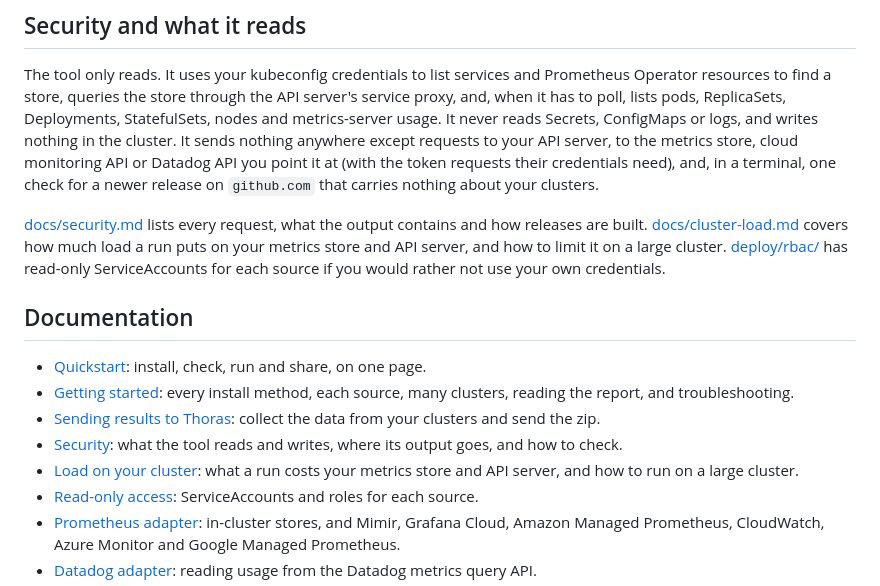
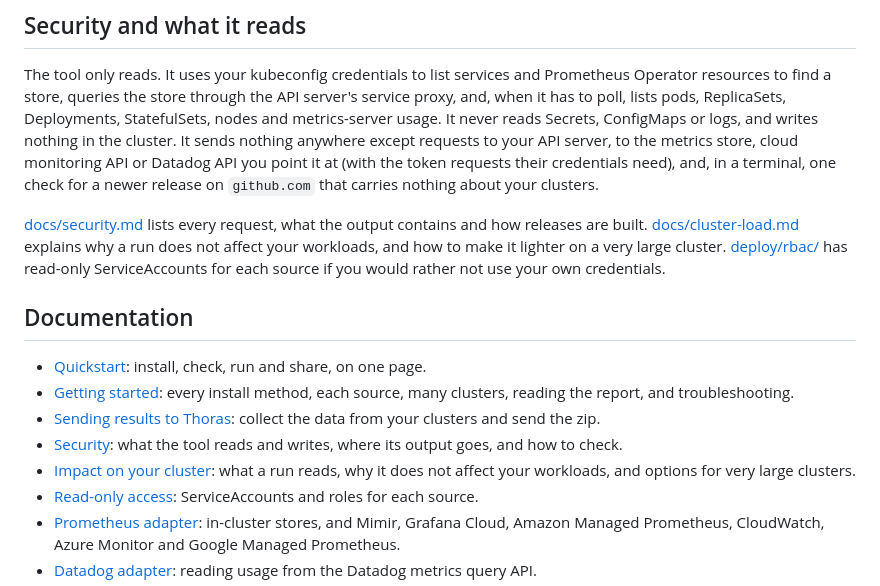
Before and after one commit to thoras-ai/savings-preview, a Markdown page: README.md, the part around the change. GitHub-like rendering.

Commit message:
Lead the cluster load doc with why workloads are not affected

```diff
--- a/README.md
+++ b/README.md
@@ -70,7 +70,7 @@ Send `savings-preview.zip` to your Thoras contact. [docs/send-to-thoras.md](docs
 
 The tool only reads. It uses your kubeconfig credentials to list services and Prometheus Operator resources to find a store, queries the store through the API server's service proxy, and, when it has to poll, lists pods, ReplicaSets, Deployments, StatefulSets, nodes and metrics-server usage. It never reads Secrets, ConfigMaps or logs, and writes nothing in the cluster. It sends nothing anywhere except requests to your API server, to the metrics store, cloud monitoring API or Datadog API you point it at (with the token requests their credentials need), and, in a terminal, one check for a newer release on `github.com` that carries nothing about your clusters.
 
-[docs/security.md](docs/security.md) lists every request, what the output contains and how releases are built. [docs/cluster-load.md](docs/cluster-load.md) covers how much load a run puts on your metrics store and API server, and how to limit it on a large cluster. [deploy/rbac/](deploy/rbac/README.md) has read-only ServiceAccounts for each source if you would rather not use your own credentials.
+[docs/security.md](docs/security.md) lists every request, what the output contains and how releases are built. [docs/cluster-load.md](docs/cluster-load.md) explains why a run does not affect your workloads, and how to make it lighter on a very large cluster. [deploy/rbac/](deploy/rbac/README.md) has read-only ServiceAccounts for each source if you would rather not use your own credentials.
 
 ## Documentation
 
@@ -78,7 +78,7 @@ The tool only reads. It uses your kubeconfig credentials to list services and Pr
 - [Getting started](docs/getting-started.md): every install method, each source, many clusters, reading the report, and troubleshooting.
 - [Sending results to Thoras](docs/send-to-thoras.md): collect the data from your clusters and send the zip.
 - [Security](docs/security.md): what the tool reads and writes, where its output goes, and how to check.
-- [Load on your cluster](docs/cluster-load.md): what a run costs your metrics store and API server, and how to run on a large cluster.
+- [Impact on your cluster](docs/cluster-load.md): what a run reads, why it does not affect your workloads, and options for very large clusters.
 - [Read-only access](deploy/rbac/README.md): ServiceAccounts and roles for each source.
 - [Prometheus adapter](docs/prometheus-adapter.md): in-cluster stores, and Mimir, Grafana Cloud, Amazon Managed Prometheus, CloudWatch, Azure Monitor and Google Managed Prometheus.
 - [Datadog adapter](docs/datadog-adapter.md): reading usage from the Datadog metrics query API.
```
Also changed, not shown: docs/cluster-load.md (+32 -46 lines), docs/send-to-thoras.md (+1 -1 lines).
